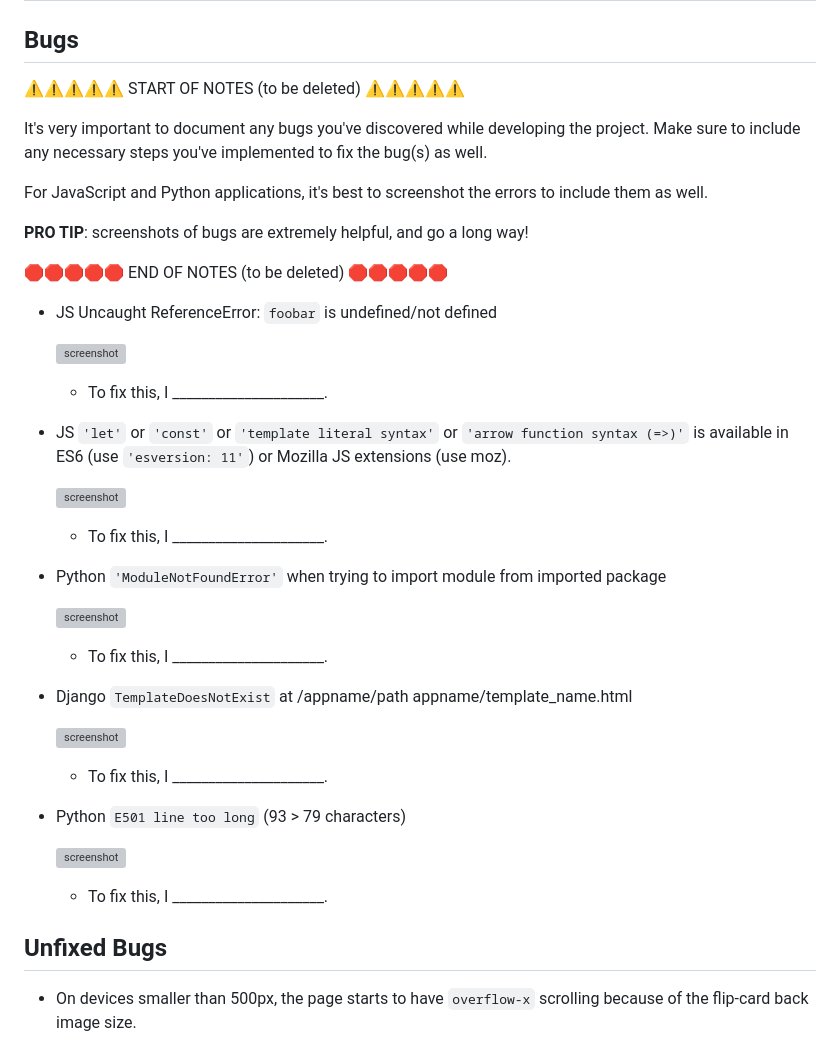
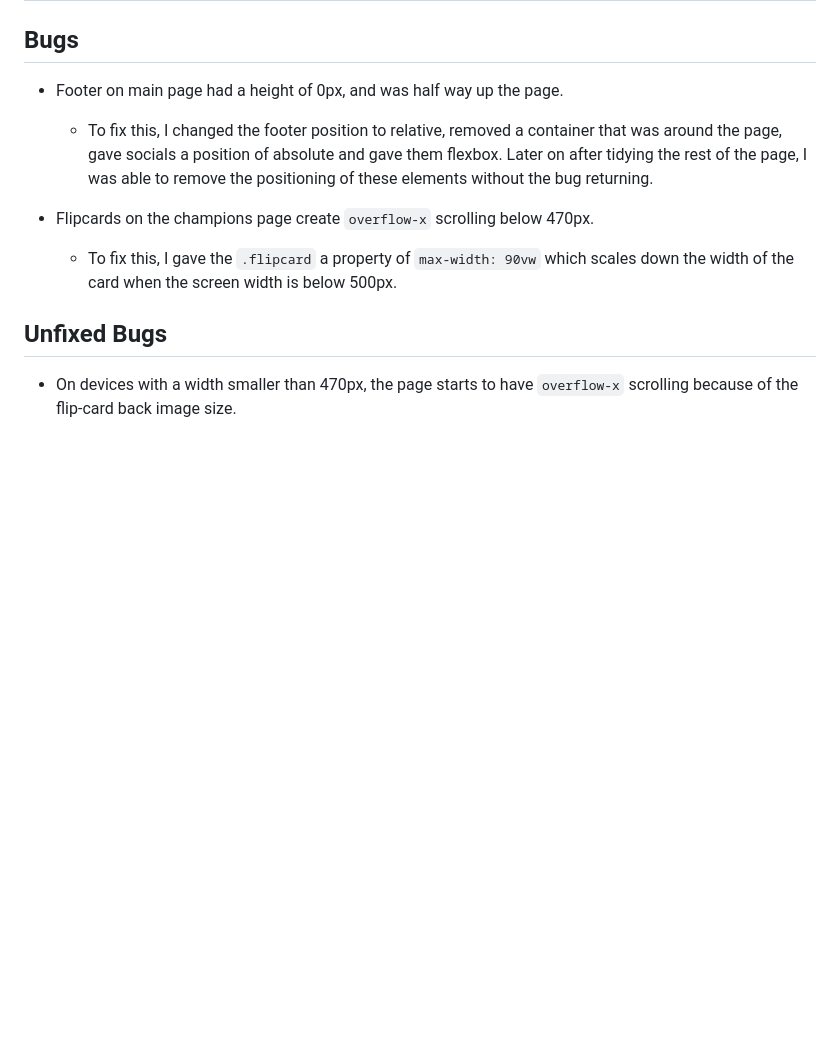
Before and after one commit to Nic-Wallace/champion_select, a Markdown page: TESTING.md, the part around the change printed below. GitHub-like rendering; blank space fills up the shorter version; grey boxes are pictures that could not be loaded.

```diff
--- a/TESTING.md
+++ b/TESTING.md
@@ -88,48 +61,16 @@ I've tested my deployed project using the Lighthouse Audit tool to check for any
 
 ## Bugs
 
-⚠️⚠️⚠️⚠️⚠️ START OF NOTES (to be deleted) ⚠️⚠️⚠️⚠️⚠️
+- Footer on main page had a height of 0px, and was half way up the page.
 
-It's very important to document any bugs you've discovered while developing the project.
-Make sure to include any necessary steps you've implemented to fix the bug(s) as well.
+    - To fix this, I changed the footer position to relative, removed a container that was around the page, gave socials a position of absolute and gave them flexbox. Later on after tidying the rest of the page, I was able to remove the positioning of these elements without the bug returning.
 
-For JavaScript and Python applications, it's best to screenshot the errors to include them as well.
 
-**PRO TIP**: screenshots of bugs are extremely helpful, and go a long way!
+- Flipcards on the champions page create `overflow-x` scrolling below 470px.
 
-🛑🛑🛑🛑🛑 END OF NOTES (to be deleted) 🛑🛑🛑🛑🛑
-
-- JS Uncaught ReferenceError: `foobar` is undefined/not defined
-
-    ![screenshot](documentation/bug01.png)
-
-    - To fix this, I _____________________.
-
-- JS `'let'` or `'const'` or `'template literal syntax'` or `'arrow function syntax (=>)'` is available in ES6 (use `'esversion: 11'`) or Mozilla JS extensions (use moz).
-
-    ![screenshot](documentation/bug02.png)
-
-    - To fix this, I _____________________.
-
-- Python `'ModuleNotFoundError'` when trying to import module from imported package
-
-    ![screenshot](documentation/bug03.png)
-
-    - To fix this, I _____________________.
-
-- Django `TemplateDoesNotExist` at /appname/path appname/template_name.html
-
-    ![screenshot](documentation/bug04.png)
-
-    - To fix this, I _____________________.
-
-- Python `E501 line too long` (93 > 79 characters)
-
-    ![screenshot](documentation/bug04.png)
-
-    - To fix this, I _____________________.
+    - To fix this, I gave the `.flipcard` a property of `max-width: 90vw` which scales down the width of the card when the screen width is below 500px.
 
 ## Unfixed Bugs
 
-- On devices smaller than 500px, the page starts to have `overflow-x` scrolling because of the flip-card back image size.
+- On devices with a width smaller than 470px, the page starts to have `overflow-x` scrolling because of the flip-card back image size.
 
```
Also changed, not shown: other parts of TESTING.md (+11 -36 lines), documentation/browser_chrome.png (added), documentation/browser_firefox.png (added), documentation/browser_microsoft_edge.png (added), documentation/browser_opera.png (added), 3 other files.
